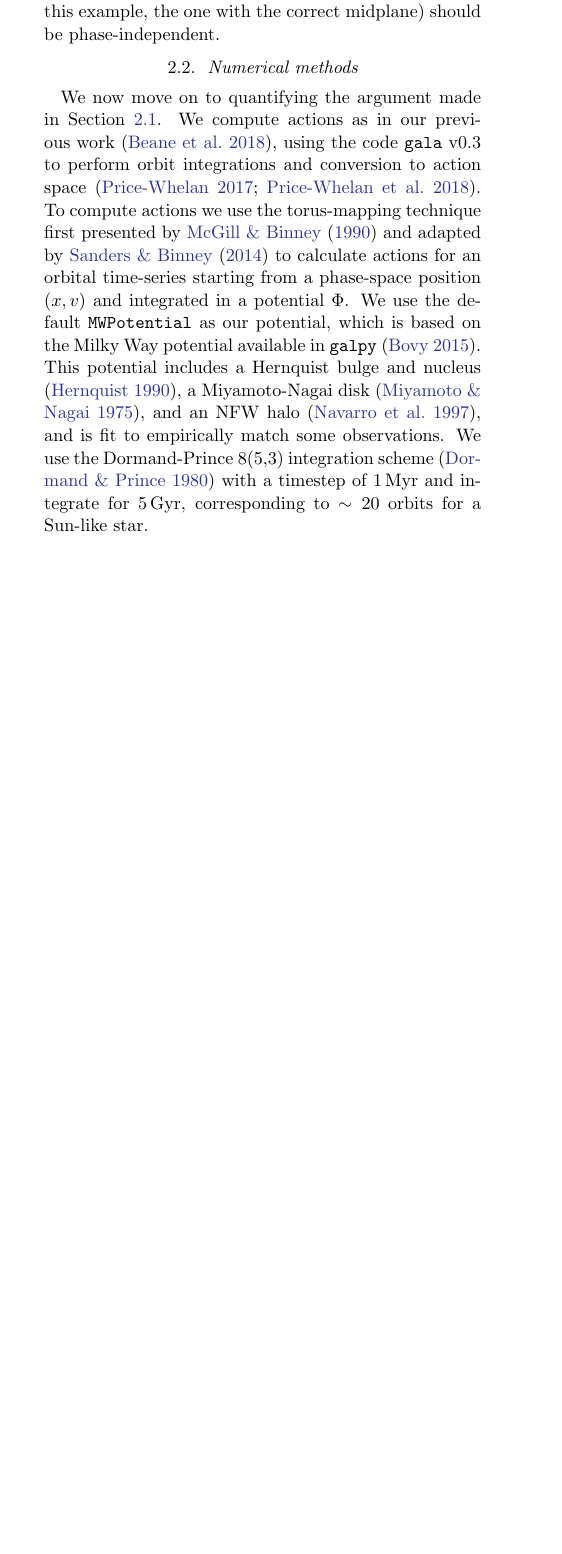
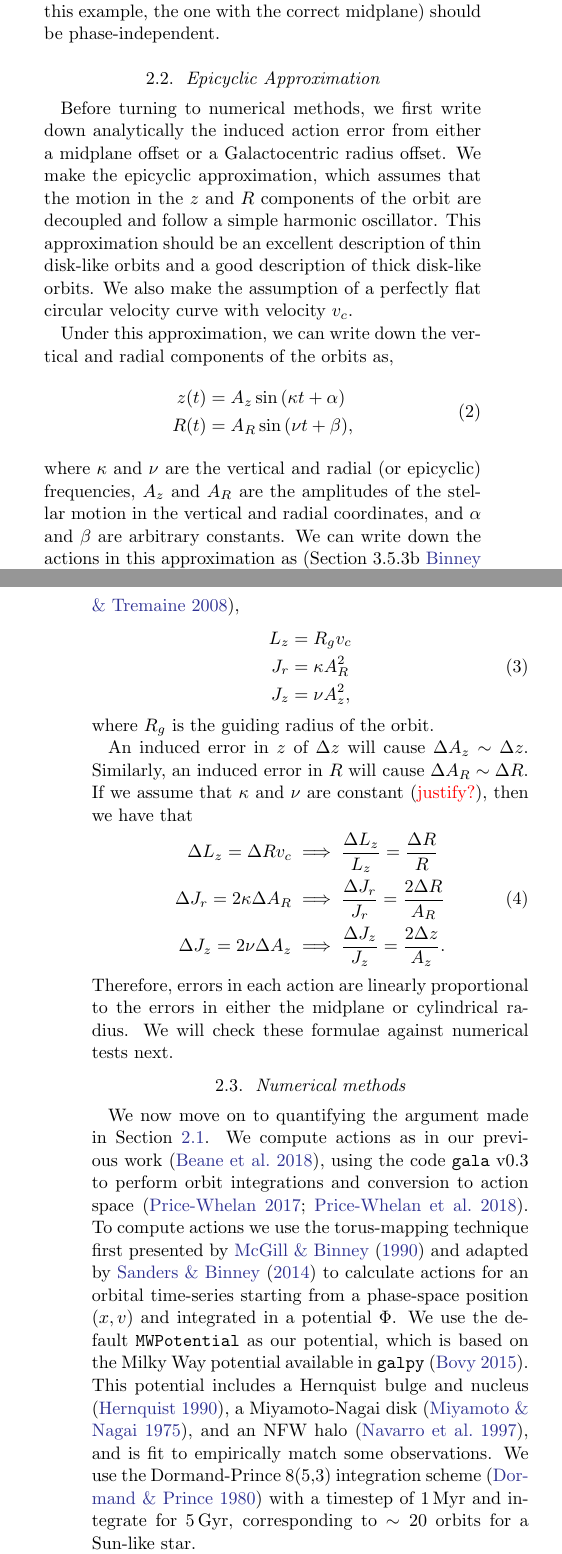
Before and after one commit to gusbeane/actions_systematic, a LaTeX paper (paper/ms.tex): part of one column of page 3 of 18 before the commit and two parts of the columns of pages 3 and 5 of 19 after it, the two joined at a grey line, cut so that both start at the same text, the shorter picture padded with empty space. Compiled offline with pdfLaTeX.

Commit message:
Add section of analytic action errors in epic. approx.

```diff
--- a/paper/ms.tex
+++ b/paper/ms.tex
@@ -8,6 +8,7 @@
 \usepackage{graphicx}
 \usepackage{gensymb}
 \usepackage{bm}
+\usepackage{mathtools}
 
 \newcommand{\Gus}[1]{\textcolor{red}{#1}}
 
@@ -340,6 +341,53 @@ potential model assumed will induce phase-dependence in the actions estimated
 for a given star in that potential.}
 \label{fig:cartoon}
 \end{figure*}
+
+\subsection{Epicyclic Approximation} \label{ssec:epi_action}
+Before turning to numerical methods, we first write down analytically the
+induced action error from either a midplane offset or a Galactocentric radius
+offset. We make the epicyclic approximation, which assumes that the motion in
+the $z$ and $R$ components of the orbit are decoupled and follow a simple
+harmonic oscillator. This approximation should be an excellent description of
+thin disk-like orbits and a good description of thick disk-like orbits. We
+also make the assumption of a perfectly flat circular velocity curve with
+velocity $v_c$.
+
+Under this approximation, we can write down the vertical and radial components
+of the orbits as,
+\beq\label{eq:orbits_epi}
+\begin{split}
+z(t) &= A_z \sin{(\kappa t + \alpha)}\\
+R(t) &= A_R \sin{(\nu t + \beta)}\text{,}
+\end{split}
+\eeq
+where $\kappa$ and $\nu$ are the vertical and radial (or epicyclic)
+frequencies, $A_z$ and $A_R$ are the amplitudes of the stellar motion in the
+vertical and radial coordinates, and $\alpha$ and $\beta$ are arbitrary
+constants. We can write down the actions in this approximation as
+\citep[Section~3.5.3b][]{2008gady.book.....B},
+\beq\label{eq:actions_epi}
+\begin{split}
+L_z &= R_g v_c \\
+J_r &= \kappa A_R^2 \\
+J_z &= \nu A_z^2\text{,}
+\end{split}
+\eeq
+where $R_g$ is the guiding radius of the orbit.
+
+An induced error in $z$ of $\Delta z$ will cause $\Delta A_z \sim \Delta z$.
+Similarly, an induced error in $R$ will cause $\Delta A_R \sim \Delta R$. If
+we assume that $\kappa$ and $\nu$ are constant (\Gus{justify?}), then we have
+that
+\beq\label{eq:actions_epi_error}
+\begin{split}
+\Delta L_z = \Delta R v_c &\implies \frac{\Delta L_z}{L_z} = \frac{\Delta R}{R} \\
+\Delta J_r = 2 \kappa \Delta A_R &\implies \frac{\Delta J_r}{J_r} = \frac{2\Delta R}{A_R} \\
+\Delta J_z = 2 \nu \Delta A_z &\implies \frac{\Delta J_z}{J_z} = \frac{2\Delta z}{A_z}\text{.}
+\end{split}
+\eeq
+Therefore, errors in each action are linearly proportional to the errors in
+either the midplane or cylindrical radius. We will check these formulae
+against numerical tests next.
 
 \subsection{Numerical methods} \label{ssec:action_comp}
 We now move on to quantifying the argument made in Section~\ref{ssec:cartoon}.
```
